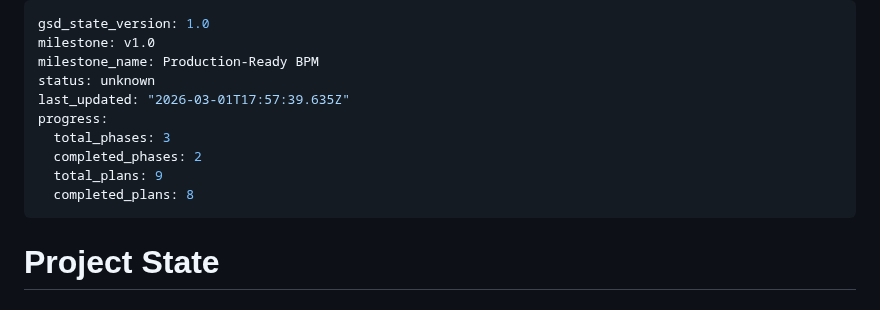
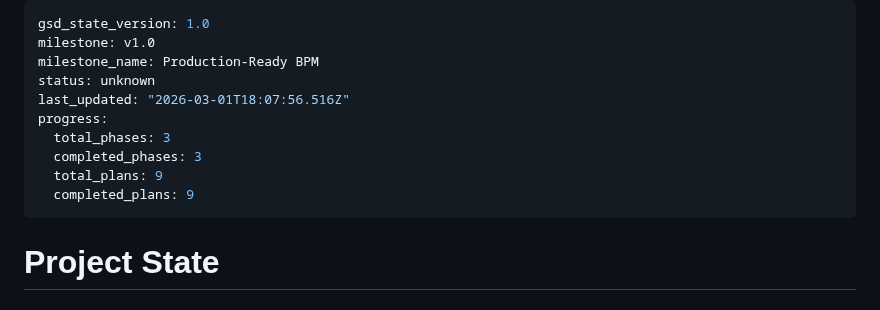
Before and after one commit to Aleksandr-hub/procivo, a Markdown page: .planning/STATE.md, the part around the change. Rendered like a GitHub page.

Commit message:
docs(phase-07): complete phase execution

```diff
--- a/.planning/STATE.md
+++ b/.planning/STATE.md
@@ -3,12 +3,12 @@ gsd_state_version: 1.0
 milestone: v1.0
 milestone_name: Production-Ready BPM
 status: unknown
-last_updated: "2026-03-01T17:57:39.635Z"
+last_updated: "2026-03-01T18:07:56.516Z"
 progress:
   total_phases: 3
-  completed_phases: 2
+  completed_phases: 3
   total_plans: 9
-  completed_plans: 8
+  completed_plans: 9
 ---
 
 # Project State
```
Also changed, not shown: 1 other file.
